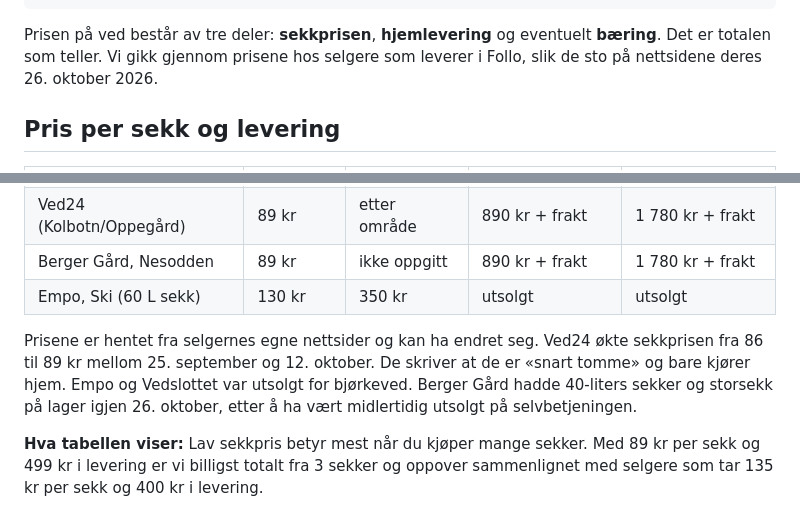
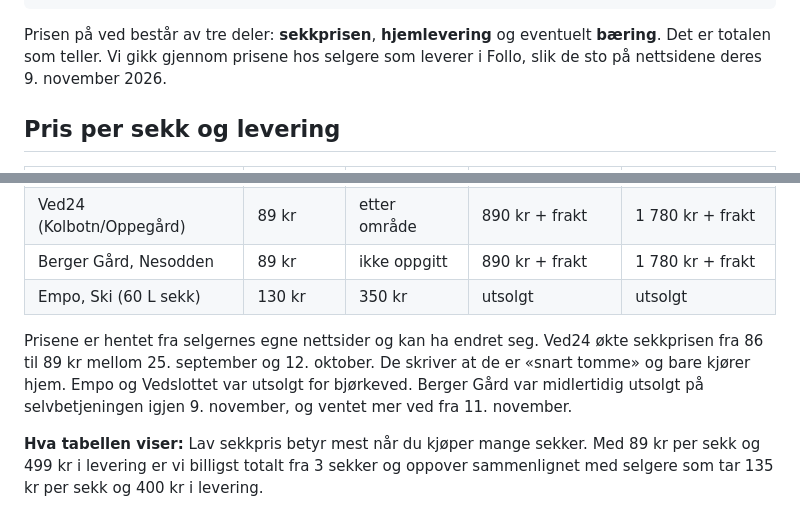
Before and after one commit to andersmathisen7-design/ved-folle-eiendom, a Markdown page: artikler/bjorkeved-pris-follo.md, 2 parts joined by grey strips. Rendered like a GitHub page.

```diff
--- a/artikler/bjorkeved-pris-follo.md
+++ b/artikler/bjorkeved-pris-follo.md
@@ -9,7 +9,7 @@ faq: Hva er vanlig pris på en sekk bjørkeved? || Høsten 2026 lå 40-liters se
 faq: Hva koster det å få ved levert? || Hjemlevering koster typisk 350–499 kr per bestilling i Follo. Noen tar i tillegg betalt for å bære veden inn, fra ca. 8 kr per sekk eller et fast tillegg per bestilling.
 faq: Er det billigere å hente ved selv? || Sekkprisen er ofte litt lavere i byggevarehus, men du må frakte og bære selv. En 40-liters sekk veier ca. 14 kg, så 20 sekker er nesten 300 kg.
 ---
-Prisen på ved består av tre deler: **sekkprisen**, **hjemlevering** og eventuelt **bæring**. Det er totalen som teller. Vi gikk gjennom prisene hos selgere som leverer i Follo, slik de sto på nettsidene deres 26. oktober 2026.
+Prisen på ved består av tre deler: **sekkprisen**, **hjemlevering** og eventuelt **bæring**. Det er totalen som teller. Vi gikk gjennom prisene hos selgere som leverer i Follo, slik de sto på nettsidene deres 9. november 2026.
 
 ## Pris per sekk og levering
 
@@ -22,7 +22,7 @@ Prisen på ved består av tre deler: **sekkprisen**, **hjemlevering** og eventue
 | Berger Gård, Nesodden | 89 kr | ikke oppgitt | 890 kr + frakt | 1 780 kr + frakt |
 | Empo, Ski (60 L sekk) | 130 kr | 350 kr | utsolgt | utsolgt |
 
-Prisene er hentet fra selgernes egne nettsider og kan ha endret seg. Ved24 økte sekkprisen fra 86 til 89 kr mellom 25. september og 12. oktober. De skriver at de er «snart tomme» og bare kjører hjem. Empo og Vedslottet var utsolgt for bjørkeved. Berger Gård hadde 40-liters sekker og storsekk på lager igjen 26. oktober, etter å ha vært midlertidig utsolgt på selvbetjeningen.
+Prisene er hentet fra selgernes egne nettsider og kan ha endret seg. Ved24 økte sekkprisen fra 86 til 89 kr mellom 25. september og 12. oktober. De skriver at de er «snart tomme» og bare kjører hjem. Empo og Vedslottet var utsolgt for bjørkeved. Berger Gård var midlertidig utsolgt på selvbetjeningen igjen 9. november, og ventet mer ved fra 11. november.
 
 **Hva tabellen viser:** Lav sekkpris betyr mest når du kjøper mange sekker. Med 89 kr per sekk og 499 kr i levering er vi billigst totalt fra 3 sekker og oppover sammenlignet med selgere som tar 135 kr per sekk og 400 kr i levering.
 
```
Also changed, not shown: other parts of artikler/bjorkeved-pris-follo.md (+2 -2 lines), artikler/roykvarsler-og-slukkeutstyr.md (added, +58 -0 lines), ukesrapporter/2026-11-09.md (added, +90 -0 lines).
